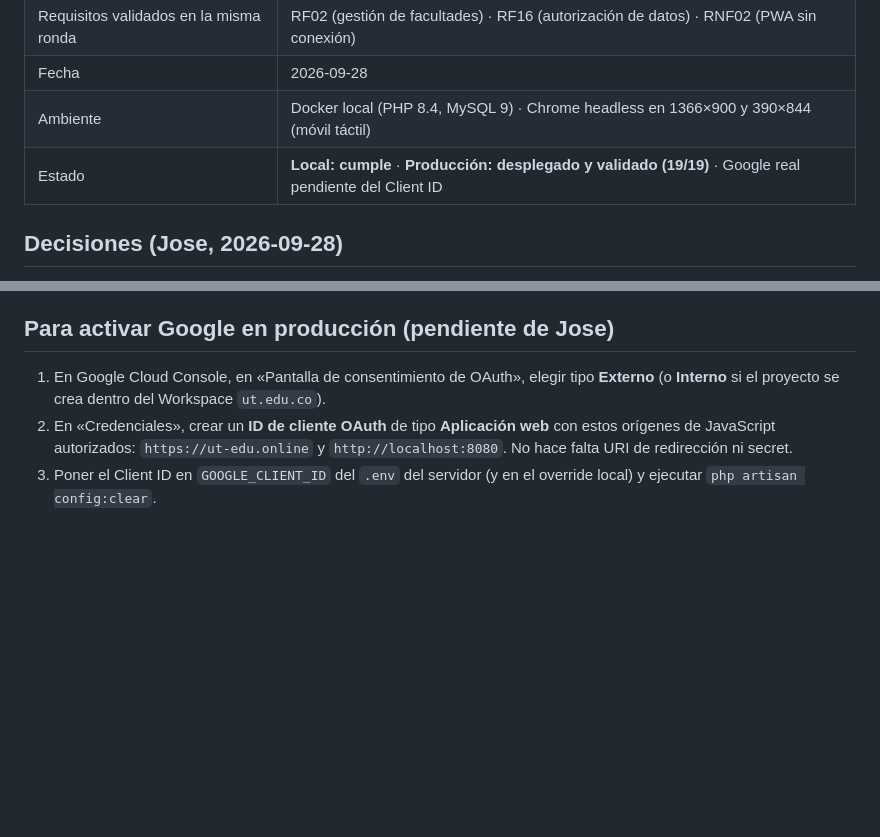
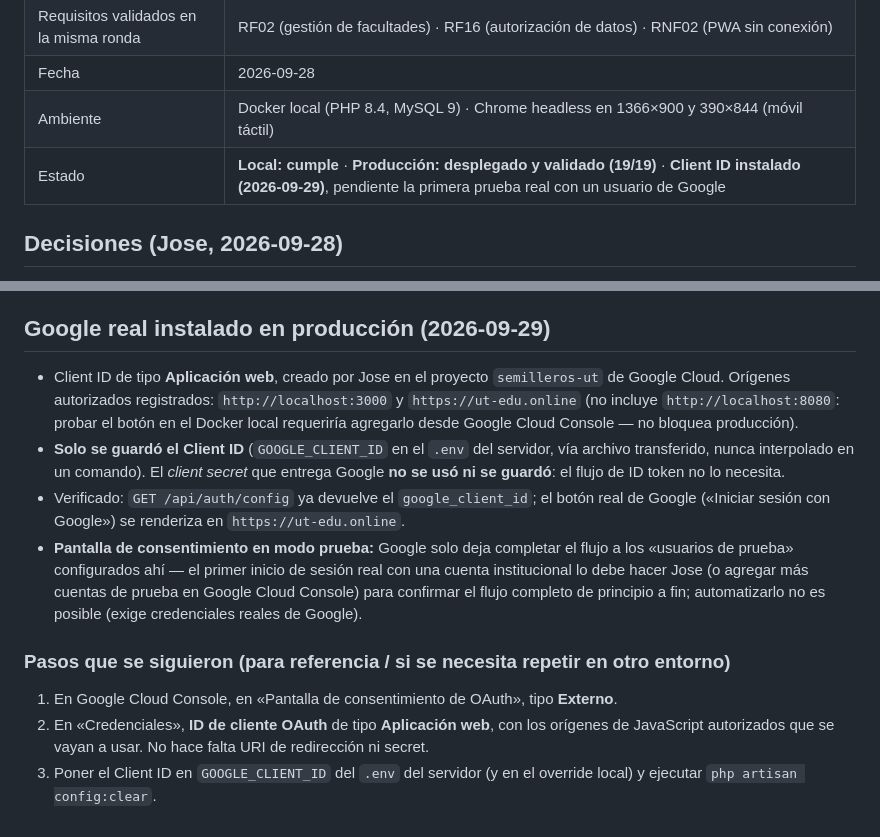
Before and after one commit to Jose-Bohorquez/ut_semilleros, a Markdown page: docs/validacion/CU02.md, 2 parts joined by grey strips. Drawn GitHub-style; blank space fills up the shorter version.

Commit message:
docs(cu02): Client ID de Google instalado en producción, pendiente prueba real de usuario
Co-Authored-By: Claude Sonnet 5 <noreply@anthropic.com>

```diff
--- a/docs/validacion/CU02.md
+++ b/docs/validacion/CU02.md
@@ -6,7 +6,7 @@
 | Requisitos validados en la misma ronda | RF02 (gestión de facultades) · RF16 (autorización de datos) · RNF02 (PWA sin conexión) |
 | Fecha | 2026-09-28 |
 | Ambiente | Docker local (PHP 8.4, MySQL 9) · Chrome headless en 1366×900 y 390×844 (móvil táctil) |
-| Estado | **Local: cumple** · **Producción: desplegado y validado (19/19)** · Google real pendiente del Client ID |
+| Estado | **Local: cumple** · **Producción: desplegado y validado (19/19)** · **Client ID instalado (2026-09-29)**, pendiente la primera prueba real con un usuario de Google |
 
 ## Decisiones (Jose, 2026-09-28)
 
@@ -151,12 +151,27 @@
 - **Limpieza:** se borraron 2 usuarios, 1 token, 11 auditorías, 2 facultades y 1 programa de prueba.
   La BD quedó igual que antes: users=4, audits=54, tokens=0, faculties=1, programs=1.
 
-## Para activar Google en producción (pendiente de Jose)
+## Google real instalado en producción (2026-09-29)
 
-1. En Google Cloud Console, en «Pantalla de consentimiento de OAuth», elegir tipo **Externo** (o
-   **Interno** si el proyecto se crea dentro del Workspace `ut.edu.co`).
-2. En «Credenciales», crear un **ID de cliente OAuth** de tipo **Aplicación web** con estos
-   orígenes de JavaScript autorizados: `https://ut-edu.online` y `http://localhost:8080`.
-   No hace falta URI de redirección ni secret.
+- Client ID de tipo **Aplicación web**, creado por Jose en el proyecto `semilleros-ut` de Google
+  Cloud. Orígenes autorizados registrados: `http://localhost:3000` y `https://ut-edu.online` (no
+  incluye `http://localhost:8080`: probar el botón en el Docker local requeriría agregarlo desde
+  Google Cloud Console — no bloquea producción).
+- **Solo se guardó el Client ID** (`GOOGLE_CLIENT_ID` en el `.env` del servidor, vía archivo
+  transferido, nunca interpolado en un comando). El *client secret* que entrega Google **no se usó
+  ni se guardó**: el flujo de ID token no lo necesita.
+- Verificado: `GET /api/auth/config` ya devuelve el `google_client_id`; el botón real de Google
+  («Iniciar sesión con Google») se renderiza en `https://ut-edu.online`.
+- **Pantalla de consentimiento en modo prueba:** Google solo deja completar el flujo a los
+  «usuarios de prueba» configurados ahí — el primer inicio de sesión real con una cuenta
+  institucional lo debe hacer Jose (o agregar más cuentas de prueba en Google Cloud Console) para
+  confirmar el flujo completo de principio a fin; automatizarlo no es posible (exige credenciales
+  reales de Google).
+
+### Pasos que se siguieron (para referencia / si se necesita repetir en otro entorno)
+
+1. En Google Cloud Console, en «Pantalla de consentimiento de OAuth», tipo **Externo**.
+2. En «Credenciales», **ID de cliente OAuth** de tipo **Aplicación web**, con los orígenes de
+   JavaScript autorizados que se vayan a usar. No hace falta URI de redirección ni secret.
 3. Poner el Client ID en `GOOGLE_CLIENT_ID` del `.env` del servidor (y en el override local) y
    ejecutar `php artisan config:clear`.
```
Also changed, not shown: CLAUDE.md (+3 -1 lines).
